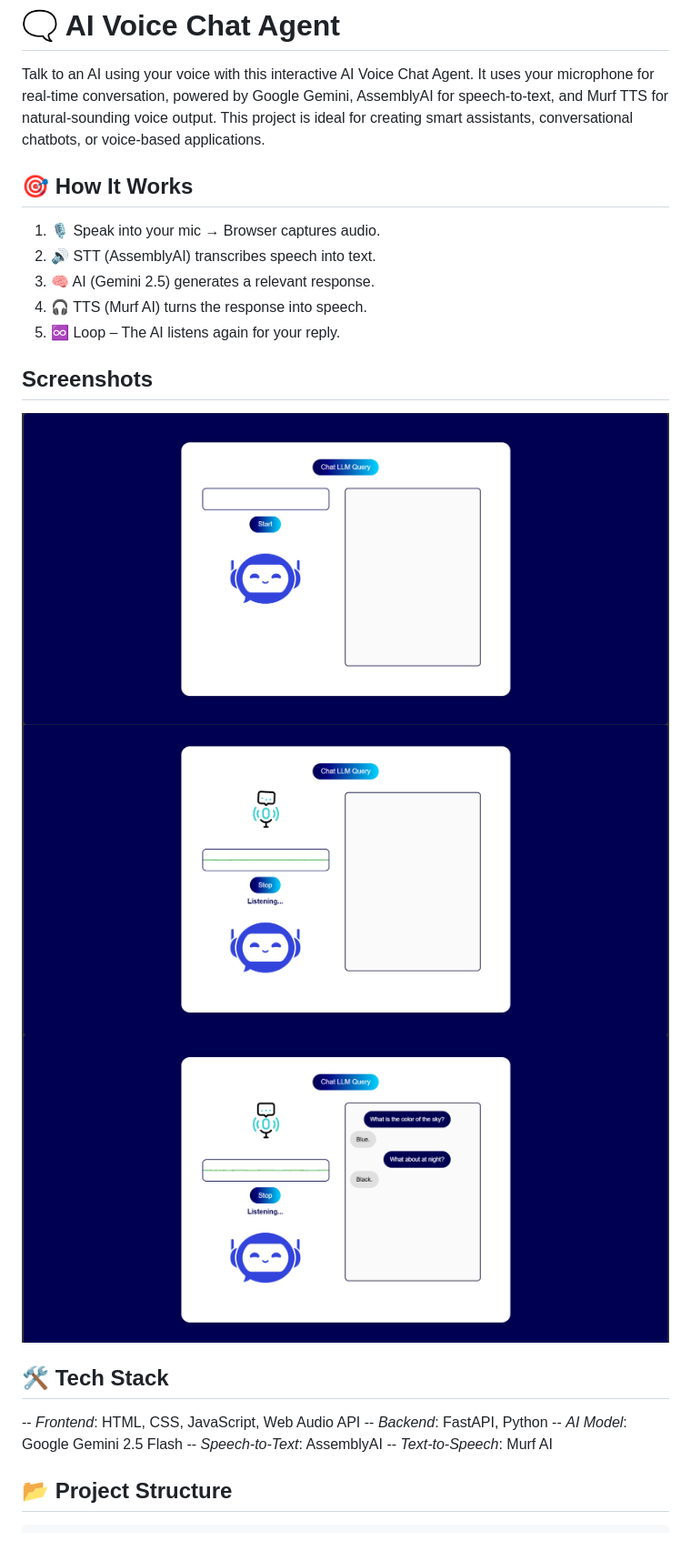
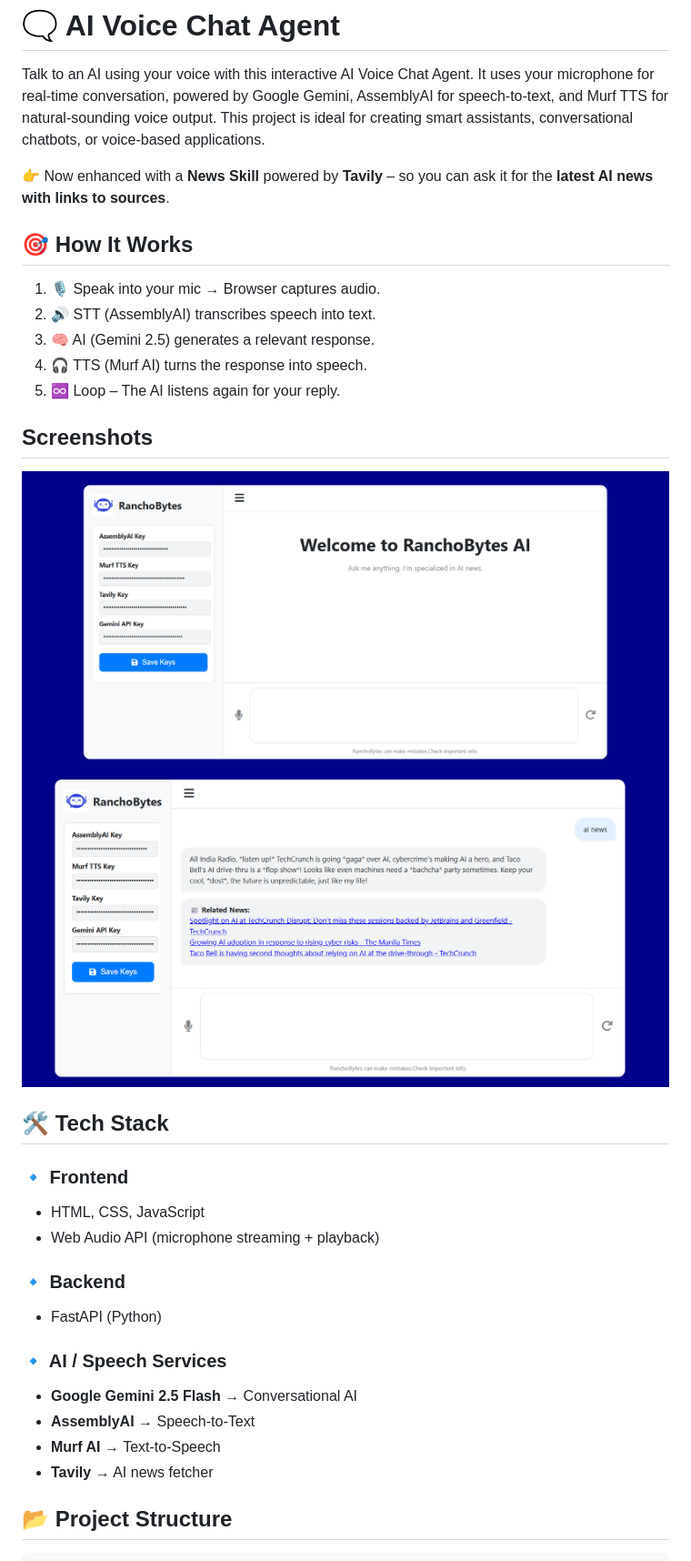
Before and after one commit to 17azeem/AI_voice_agent, a Markdown page: README.md, the part around the change printed below. Shown: that part at 91% size. Drawn GitHub-style; pictures changed too: frontend/images/ss1.png, frontend/images/ss2.png, frontend/images/ss3.png (deleted).

````diff
--- a/README.md
+++ b/README.md
@@ -1,6 +1,8 @@
 # 🗨️ AI Voice Chat Agent
 
 Talk to an AI using your voice with this interactive AI Voice Chat Agent. It uses your microphone for real-time conversation, powered by Google Gemini, AssemblyAI for speech-to-text, and Murf TTS for natural-sounding voice output. This project is ideal for creating smart assistants, conversational chatbots, or voice-based applications.
+
+👉 Now enhanced with a **News Skill** powered by **Tavily** – so you can ask it for the **latest AI news with links to sources**.
 
 ## 🎯 How It Works
 
@@ -14,15 +16,21 @@ Talk to an AI using your voice with this interactive AI Voice Chat Agent. It use
 
 ![1.](./frontend/images/ss1.png)
 ![2.](./frontend/images/ss2.png)
-![3.](./frontend/images/ss3.png)
 
 ## 🛠️ Tech Stack
 
--- *Frontend*: HTML, CSS, JavaScript, Web Audio API
--- *Backend*: FastAPI, Python
--- *AI Model*: Google Gemini 2.5 Flash
--- *Speech-to-Text*: AssemblyAI
--- *Text-to-Speech*: Murf AI
+### 🔹 Frontend
+- HTML, CSS, JavaScript
+- Web Audio API (microphone streaming + playback)
+
+### 🔹 Backend
+- FastAPI (Python)
+
+### 🔹 AI / Speech Services
+- **Google Gemini 2.5 Flash** → Conversational AI
+- **AssemblyAI** → Speech-to-Text
+- **Murf AI** → Text-to-Speech
+- **Tavily** → AI news fetcher
 
 ## 📂 Project Structure
 ```
````
Also changed, not shown: other parts of README.md (+27 -2 lines).
